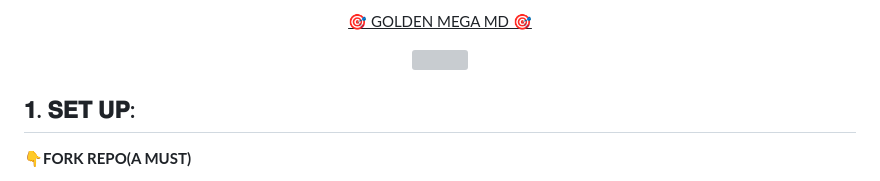
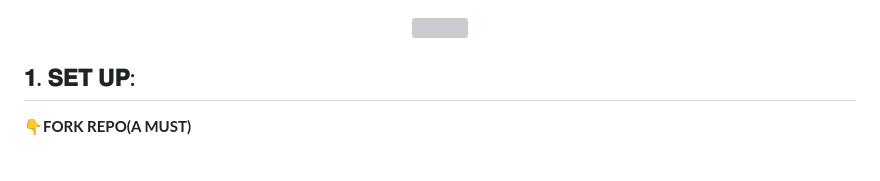
Before and after one commit to megaking789/GOLDEN-MEGA-MD-V1, a Markdown page: README.md, the part around the change printed below. GitHub-like rendering; grey boxes are pictures that could not be loaded.

```diff
--- a/README.md
+++ b/README.md
@@ -3,6 +9,5 @@
 <p align="center">
-<u>🎯 GOLDEN MEGA MD  🎯</u>
-</p>
+
 
   <p align="center">
   <a href="#"><img src="http://readme-typing-svg.herokuapp.com?color=ff00ab&center=true&vCenter=true&multiline=false&lines=GOLDEN+MEGA+MD+WHATSAPP+BOT" alt="">
```
Also changed, not shown: other parts of README.md (+6 -0 lines).
